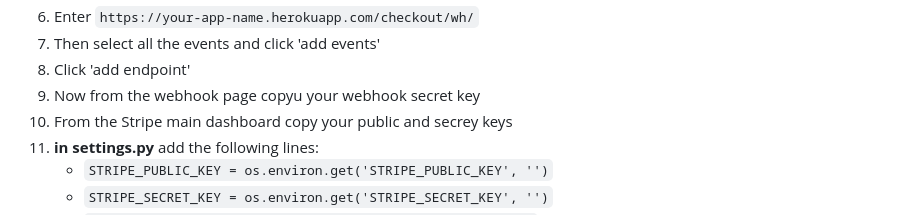
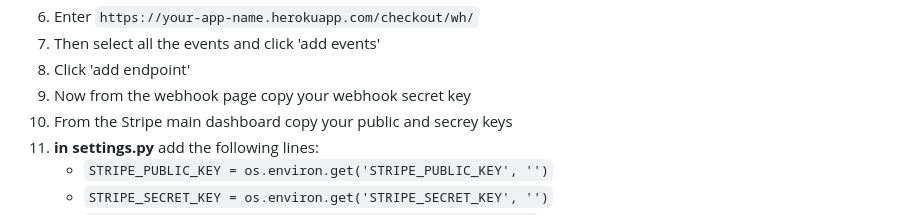
Before and after one commit to jannis-kiriasis/advisor-finder, a Markdown page: README.md, the part around one of its changes. Drawn GitHub-style.

Commit message:
Correct spelling

```diff
--- a/README.md
+++ b/README.md
@@ -1194,7 +1194,7 @@ Below you can find all the steps to take in order to clone and deploy this appli
 6. Enter `https://your-app-name.herokuapp.com/checkout/wh/`
 7. Then select all the events and click 'add events'
 8. Click 'add endpoint'
-9. Now from the webhook page copyu your webhook secret key
+9. Now from the webhook page copy your webhook secret key
 10. From the Stripe main dashboard copy your public and secrey keys
 11. **in settings.py** add the following lines:
     - `STRIPE_PUBLIC_KEY = os.environ.get('STRIPE_PUBLIC_KEY', '')`
```
Also changed, not shown: other parts of README.md (+0 -1 lines).
